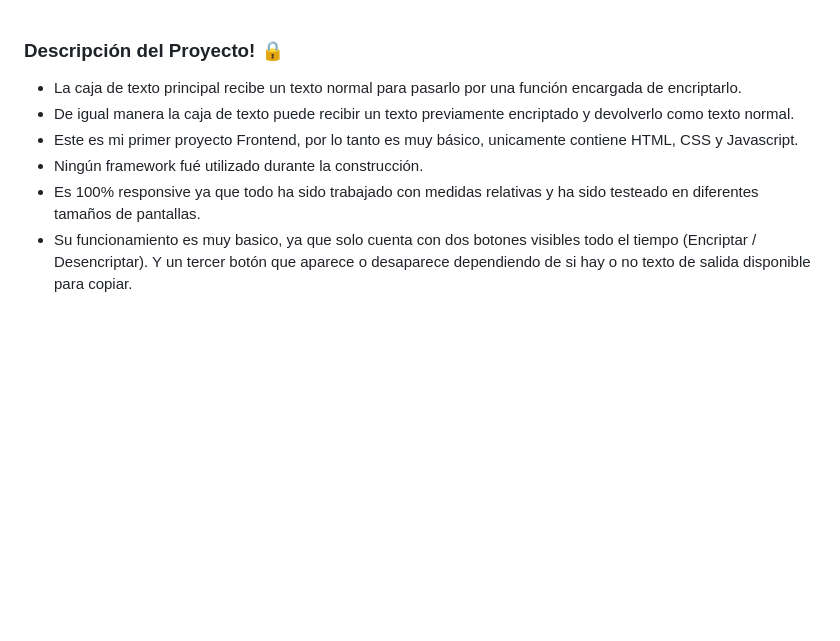
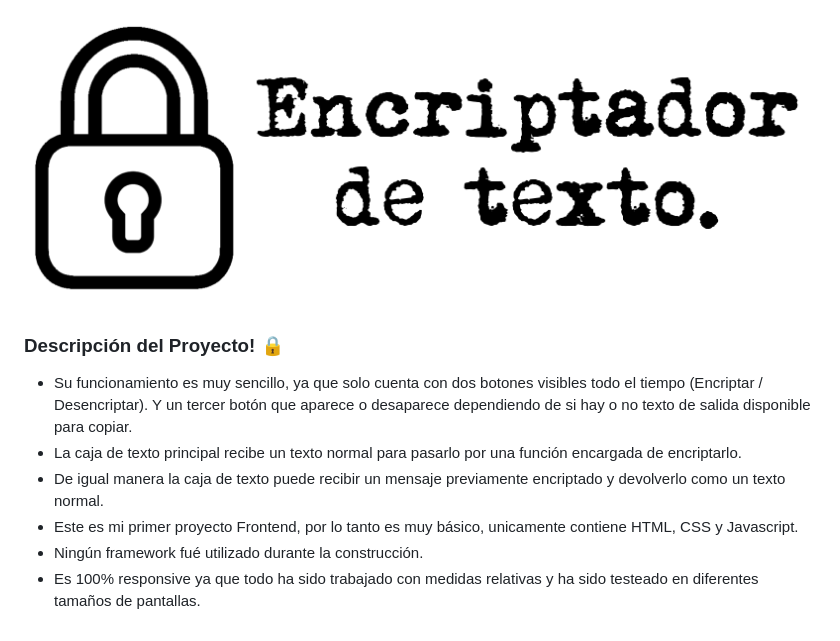
Before and after one commit to omardgz97/EncriptadorDeTexto, a Markdown page: README.md, the part around the change. Drawn GitHub-style; pictures changed too: imagenes/tituloReadme.png (added); blank space fills up the shorter version.

Commit message:
correcciones gramáticales en el README y adición de la imagen de titutlo

```diff
--- a/README.md
+++ b/README.md
@@ -1,10 +1,10 @@
-
+<img src="/imagenes/tituloReadme.png">
 
 ### Descripción del Proyecto! 🔒
 
+- Su funcionamiento es muy sencillo, ya que solo cuenta con dos botones visibles todo el tiempo (Encriptar / Desencriptar). Y un tercer botón que aparece o desaparece dependiendo de si hay o no texto de salida disponible para copiar.
 - La caja de texto principal recibe un texto normal para pasarlo por una función encargada de encriptarlo.
-- De igual manera la caja de texto puede recibir un texto previamente encriptado y devolverlo como texto normal.
+- De igual manera la caja de texto puede recibir un mensaje previamente encriptado y devolverlo como un texto normal.
 - Este es mi primer proyecto Frontend, por lo tanto es muy básico, unicamente contiene HTML, CSS y Javascript.
 - Ningún framework fué utilizado durante la construcción.
 - Es 100% responsive ya que todo ha sido trabajado con medidas relativas y ha sido testeado en diferentes tamaños de pantallas.
-- Su funcionamiento es muy basico, ya que solo cuenta con dos botones visibles todo el tiempo (Encriptar / Desencriptar). Y un tercer botón que aparece o desaparece dependiendo de si hay o no texto de salida disponible para copiar.
```
